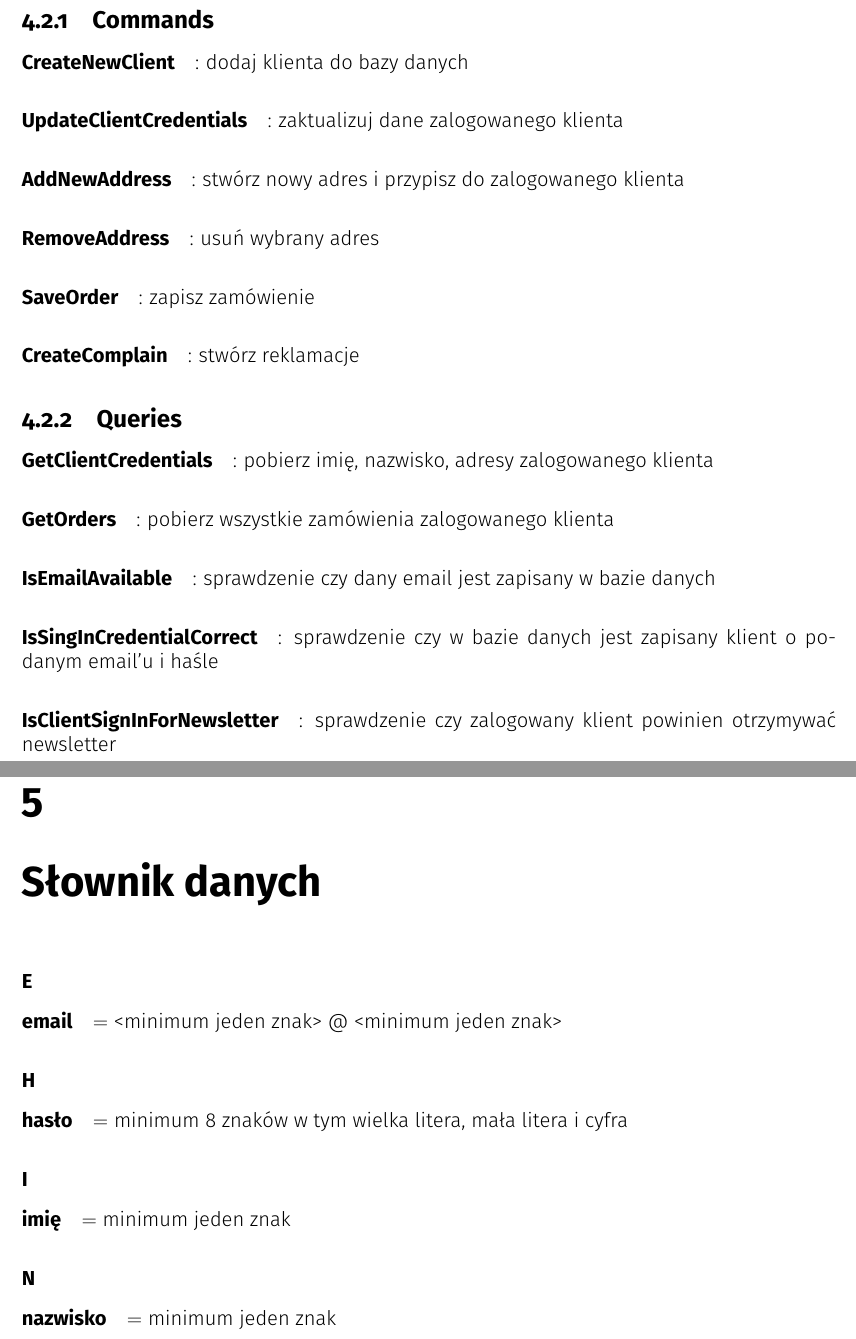
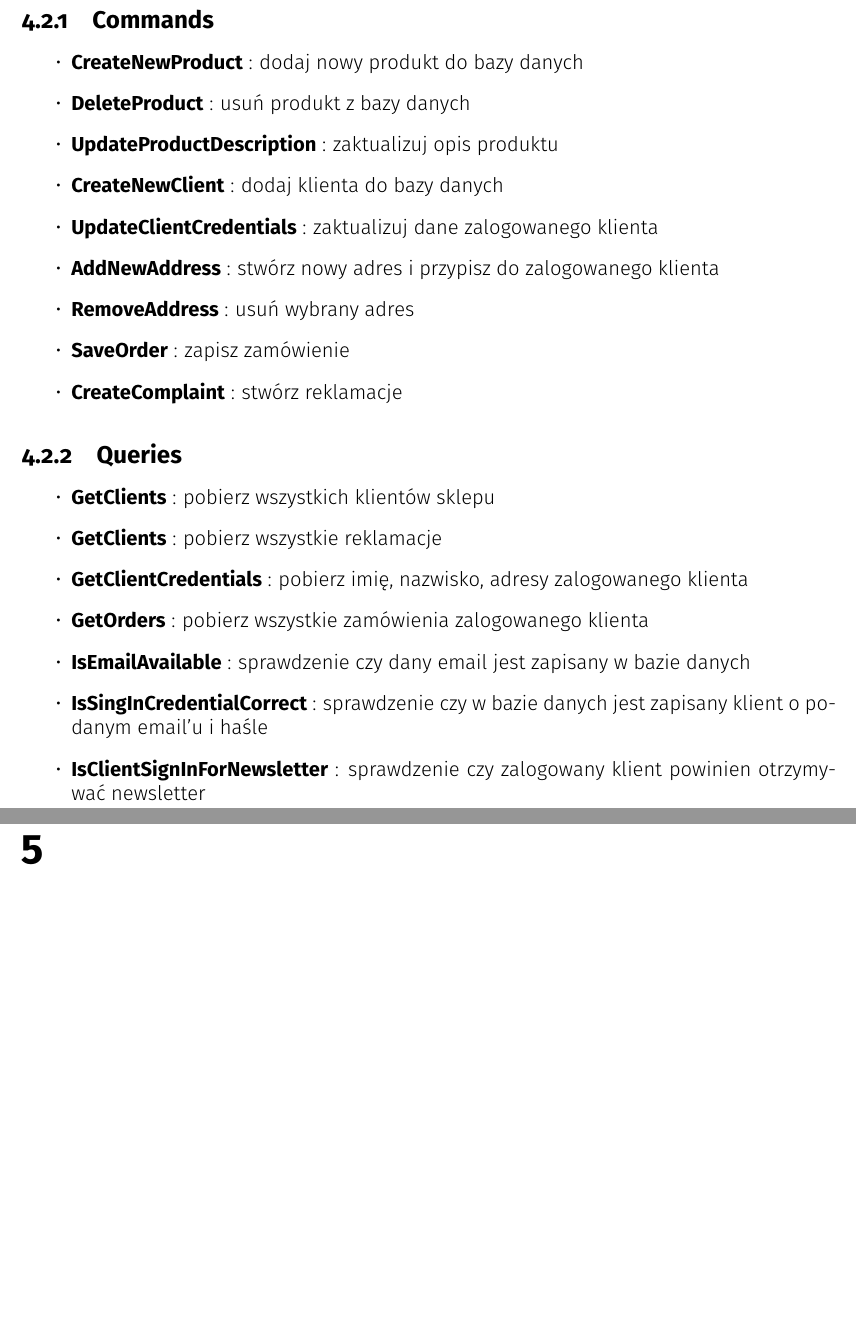
Before and after one commit to AnetaPociecha/coffeeland, a LaTeX document (docs/tex/document.tex): two parts of pages 40 and 41 of 42 before the commit and two parts of pages 39 and 40 of 40 after it, joined at a grey line, cut so that both start at the same text, the shorter picture padded with empty space. Compiled offline with pdfLaTeX.

Commit message:
cosmetic changes

```diff
--- a/docs/tex/document.tex
+++ b/docs/tex/document.tex
@@ -1025,48 +1027,62 @@
 		%-------------------------------------------------------
 		\subsection{Commands}
 
-				\paragraph{CreateNewClient} : dodaj klienta do bazy danych
+			\begin{itemize}
+				\item \textbf{CreateNewProduct} : dodaj nowy produkt do bazy danych
 
-				\paragraph{UpdateClientCredentials} : zaktualizuj dane zalogowanego klienta
+				\item \textbf{DeleteProduct} : usuń produkt z bazy danych
 
-				\paragraph{AddNewAddress} : stwórz nowy adres i przypisz do zalogowanego klienta
+				\item \textbf{UpdateProductDescription} : zaktualizuj opis produktu
 
-				\paragraph{RemoveAddress} : usuń wybrany adres
+				\item \textbf{CreateNewClient} : dodaj klienta do bazy danych
 
-				\paragraph{SaveOrder} : zapisz zamówienie
+				\item \textbf{UpdateClientCredentials} : zaktualizuj dane zalogowanego klienta
 
-				\paragraph{CreateComplain} : stwórz reklamacje
+				\item \textbf{AddNewAddress} : stwórz nowy adres i przypisz do zalogowanego klienta
 
+				\item \textbf{RemoveAddress} : usuń wybrany adres
+
+				\item \textbf{SaveOrder} : zapisz zamówienie
+
+				\item \textbf{CreateComplaint} : stwórz reklamacje
+
+			\end{itemize}
 		%-------------------------------------------------------
 		\subsection{Queries}
+			\begin{itemize}
+				\item \textbf{GetClients} : pobierz wszystkich klientów sklepu
 
-				\paragraph{GetClientCredentials} : pobierz imię, nazwisko, adresy zalogowanego klienta
+				\item \textbf{GetClients} : pobierz wszystkie reklamacje
 
-				\paragraph{GetOrders} : pobierz wszystkie zamówienia zalogowanego klienta
+				\item \textbf{GetClientCredentials} : pobierz imię, nazwisko, adresy zalogowanego klienta
 
-				\paragraph{IsEmailAvailable} : sprawdzenie czy dany email jest zapisany w bazie danych
+				\item \textbf{GetOrders} : pobierz wszystkie zamówienia zalogowanego klienta
 
-				\paragraph{IsSingInCredentialCorrect} : sprawdzenie czy w bazie danych jest zapisany klient o podanym email’u i haśle
+				\item \textbf{IsEmailAvailable} : sprawdzenie czy dany email jest zapisany w bazie danych
 
-				\paragraph{IsClientSignInForNewsletter} : sprawdzenie czy zalogowany klient powinien otrzymywać newsletter
+				\item \textbf{IsSingInCredentialCorrect} : sprawdzenie czy w bazie danych jest zapisany klient o podanym email’u i haśle
 
+				\item \textbf{IsClientSignInForNewsletter} : sprawdzenie czy zalogowany klient powinien otrzymywać newsletter
+			\end{itemize}
 
 %-------------------------------------------------------
 %-------------------------------------------------------
 %-------------------------------------------------------
 
-\chapter{Słownik danych}
+%\chapter{Słownik danych}
 
 	%-------------------------------------------------------
 	%-------------------------------------------------------
-	\subsubsection{E}
-		\paragraph{email} $=$ <minimum jeden znak> @ <minimum jeden znak>
-		\subsubsection{H}
-		\paragraph{hasło} $=$ minimum 8 znaków w tym wielka litera, mała litera i cyfra
-		\subsubsection{I}
-		\paragraph{imię}  $=$ minimum jeden znak
-		\subsubsection{N}
-		\paragraph{nazwisko} $=$ minimum jeden znak
+%	\subsubsection{E}
+%			\textbf{email} $=$ <minimum jeden znak> @ <minimum jeden znak>
+%		\subsubsection{H}
+%			\textbf{hasło} $=$ minimum 8 znaków w tym wielka litera, mała litera i cyfra
+%		\subsubsection{I}
+%			\textbf{imię}  $=$ minimum jeden znak
+%		\subsubsection{L}
+%			\textbf{letterOfComplaint} $=$ minimum 10 znaków
+%		\subsubsection{N}
+%			\textbf{nazwisko} $=$ minimum jeden znak
 
 
 %-------------------------------------------------------
```
Also changed, not shown: pytania.txt (added, +4 -0 lines), docs/tex/document.pdf, docs/tex/document.tex (18 more changed lines).
